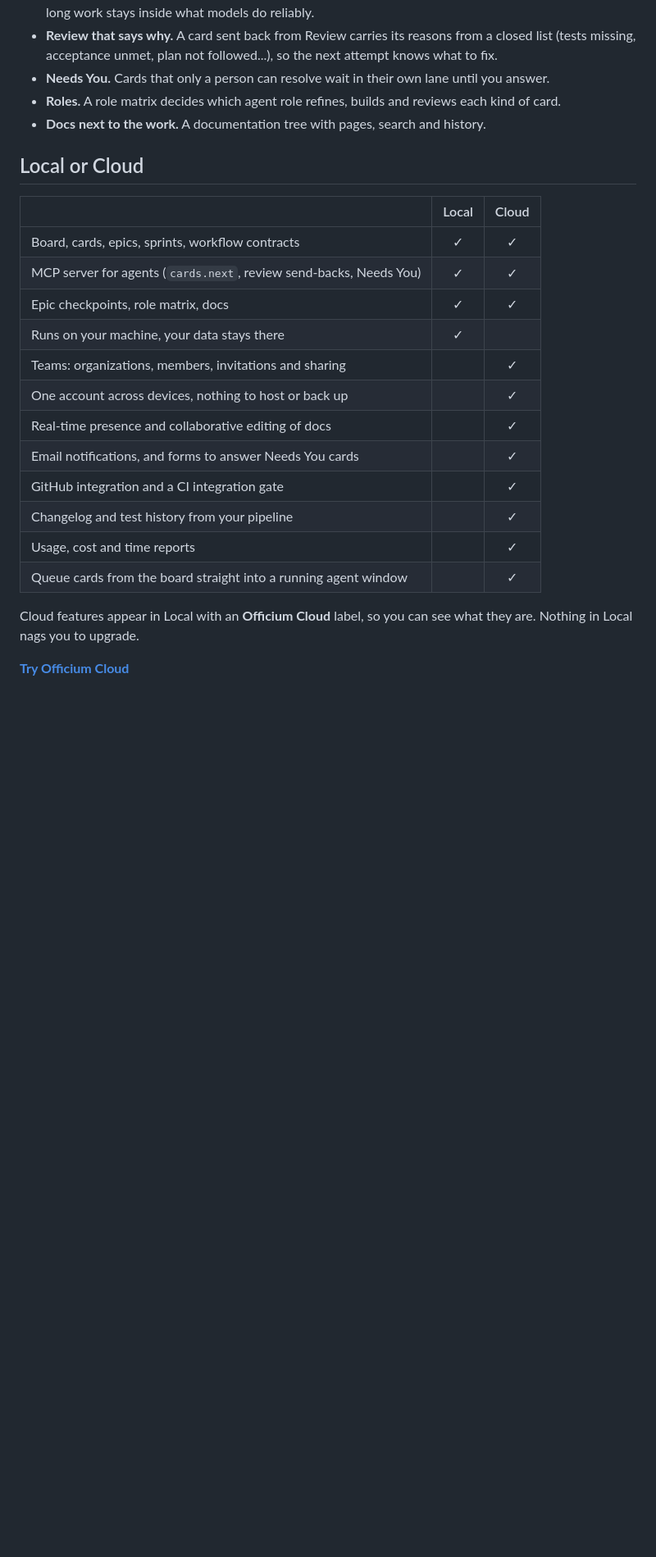
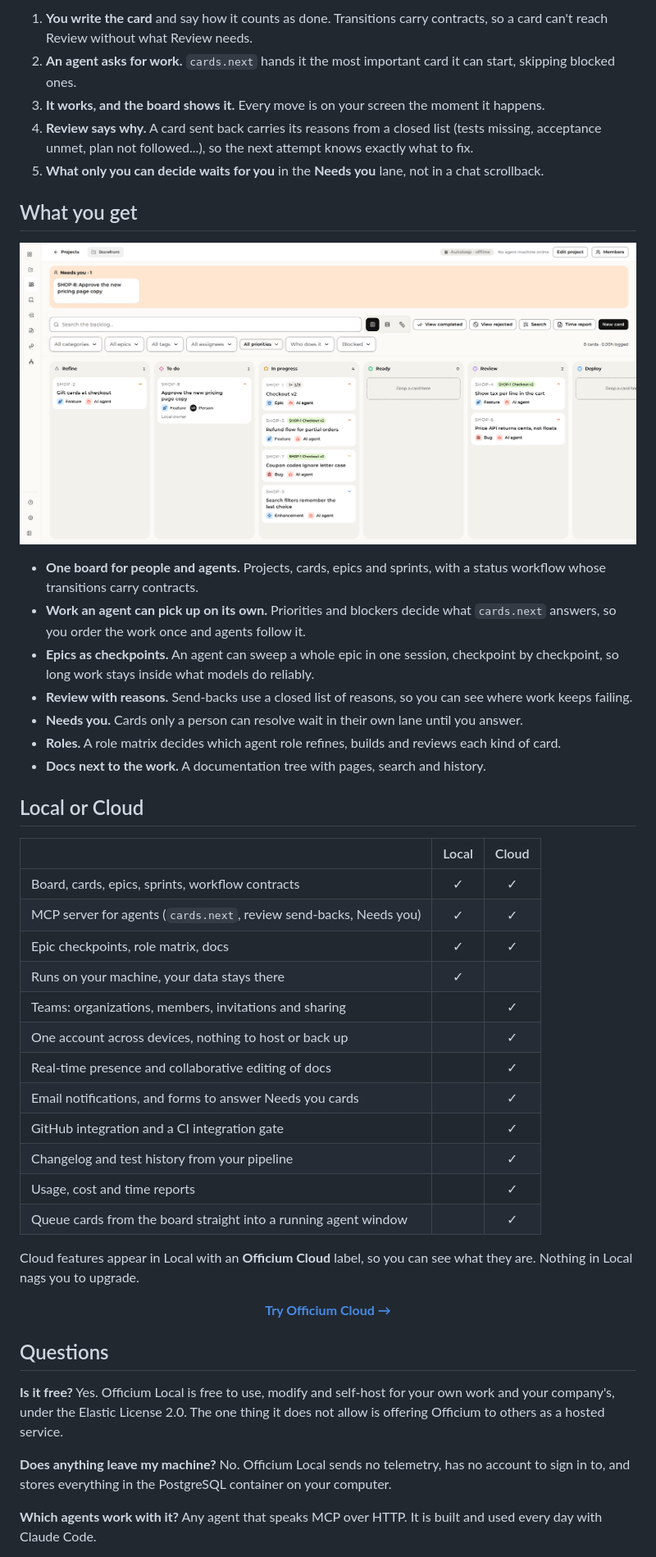
Before and after one commit to CMolG/officium, a Markdown page: README.md, the part around one of its changes. Shown at 82% size. Rendered like a GitHub page; pictures changed too: .github/assets/board.png (added); blank space fills up the shorter version.

Commit message:
README: what it does, shown: banners, diagrams and real captures
Published from javadaba-webpage@3246b0071.

```diff
--- a/README.md
+++ b/README.md
@@ -45,7 +78,27 @@ Everything listens on `127.0.0.1` only. To require a token, set `OFFICIUM_LOCAL_
+1. **You write the card** and say how it counts as done. Transitions carry contracts, so a card
+   can't reach Review without what Review needs.
+2. **An agent asks for work.** `cards.next` hands it the most important card it can start, skipping
+   blocked ones.
+3. **It works, and the board shows it.** Every move is on your screen the moment it happens.
+4. **Review says why.** A card sent back carries its reasons from a closed list (tests missing,
+   acceptance unmet, plan not followed...), so the next attempt knows exactly what to fix.
+5. **What only you can decide waits for you** in the **Needs you** lane, not in a chat scrollback.
+
+## What you get
+
+<p align="center">
+  <img alt="The Officium board with a Needs you lane, an epic in progress and cards across Refine, To do, In progress and Review" src=".github/assets/board.png" width="100%">
+</p>
+
+- **One board for people and agents.** Projects, cards, epics and sprints, with a status workflow
+  whose transitions carry contracts.
+- **Work an agent can pick up on its own.** Priorities and blockers decide what `cards.next`
+  answers, so you order the work once and agents follow it.
+- **Epics as checkpoints.** An agent can sweep a whole epic in one session, checkpoint by
   checkpoint, so long work stays inside what models do reliably.
-- **Review that says why.** A card sent back from Review carries its reasons from a closed list
-  (tests missing, acceptance unmet, plan not followed...), so the next attempt knows what to fix.
-- **Needs You.** Cards that only a person can resolve wait in their own lane until you answer.
+- **Review with reasons.** Send-backs use a closed list of reasons, so you can see where work keeps
+  failing.
+- **Needs you.** Cards only a person can resolve wait in their own lane until you answer.
 - **Roles.** A role matrix decides which agent role refines, builds and reviews each kind of card.
 - **Docs next to the work.** A documentation tree with pages, search and history.
 
@@ -54,13 +107,13 @@ Everything listens on `127.0.0.1` only. To require a token, set `OFFICIUM_LOCAL_
 | | Local | Cloud |
 | --- | :---: | :---: |
 | Board, cards, epics, sprints, workflow contracts | ✓ | ✓ |
-| MCP server for agents (`cards.next`, review send-backs, Needs You) | ✓ | ✓ |
+| MCP server for agents (`cards.next`, review send-backs, Needs you) | ✓ | ✓ |
 | Epic checkpoints, role matrix, docs | ✓ | ✓ |
 | Runs on your machine, your data stays there | ✓ | |
 | Teams: organizations, members, invitations and sharing | | ✓ |
 | One account across devices, nothing to host or back up | | ✓ |
 | Real-time presence and collaborative editing of docs | | ✓ |
-| Email notifications, and forms to answer Needs You cards | | ✓ |
+| Email notifications, and forms to answer Needs you cards | | ✓ |
 | GitHub integration and a CI integration gate | | ✓ |
 | Changelog and test history from your pipeline | | ✓ |
 | Usage, cost and time reports | | ✓ |
@@ -69,4 +122,17 @@ Everything listens on `127.0.0.1` only. To require a token, set `OFFICIUM_LOCAL_
 Cloud features appear in Local with an **Officium Cloud** label, so you can see what they are.
 Nothing in Local nags you to upgrade.
 
-**[Try Officium Cloud](https://javadaba.com/officium)**
+<p align="center"><a href="https://javadaba.com/officium"><b>Try Officium Cloud →</b></a></p>
+
+## Questions
+
+**Is it free?** Yes. Officium Local is free to use, modify and self-host for your own work and your
+company's, under the Elastic License 2.0. The one thing it does not allow is offering Officium to
+others as a hosted service.
+
+**Does anything leave my machine?** No. Officium Local sends no telemetry, has no account to sign
+in to, and stores everything in the PostgreSQL container on your computer.
+
+**Which agents work with it?** Any agent that speaks MCP over HTTP. It is built and used every day
+with Claude Code.
+
```
Also changed, not shown: other parts of README.md (+65 -32 lines), 4 other files.
